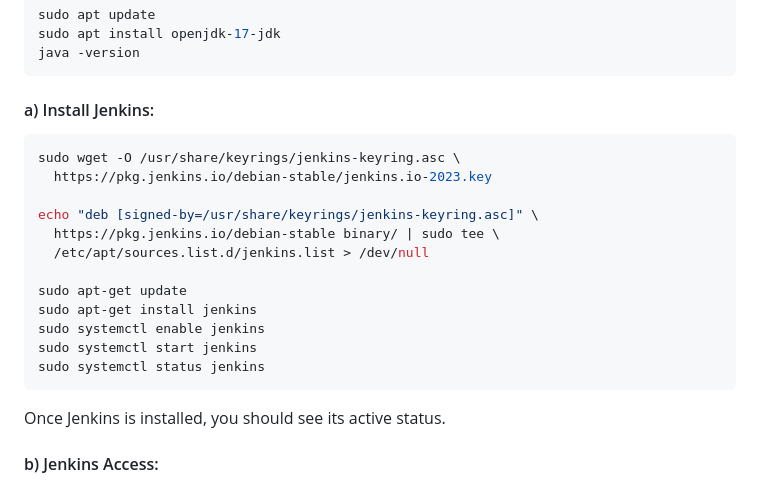
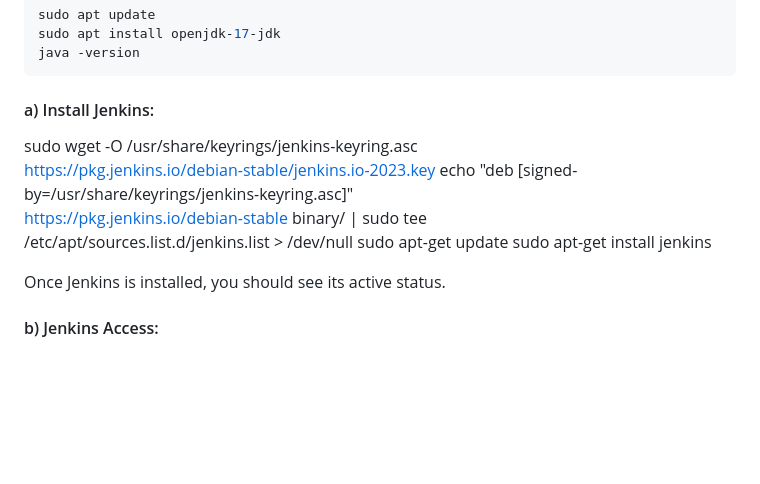
Before and after one commit to Srijai1908/amazon_clone_devopscicd, a Markdown page: README.md, the part around the change. Rendered like a GitHub page; blank space fills up the shorter version.

````diff
--- a/README.md
+++ b/README.md
@@ -37,20 +37,13 @@ java -version
 
 #### a) Install Jenkins:
 
-```bash
 sudo wget -O /usr/share/keyrings/jenkins-keyring.asc \
   https://pkg.jenkins.io/debian-stable/jenkins.io-2023.key
-
 echo "deb [signed-by=/usr/share/keyrings/jenkins-keyring.asc]" \
   https://pkg.jenkins.io/debian-stable binary/ | sudo tee \
   /etc/apt/sources.list.d/jenkins.list > /dev/null
-
 sudo apt-get update
 sudo apt-get install jenkins
-sudo systemctl enable jenkins
-sudo systemctl start jenkins
-sudo systemctl status jenkins
-```
 
 Once Jenkins is installed, you should see its active status.
 
````
